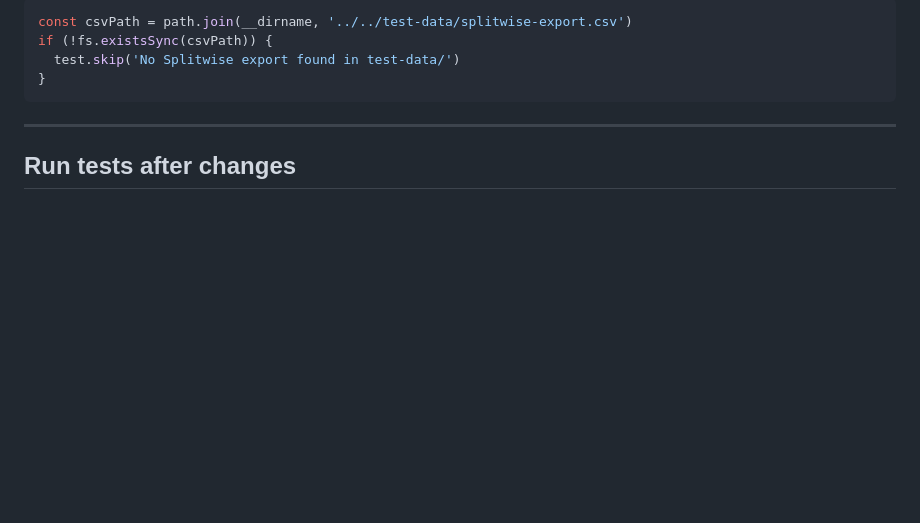
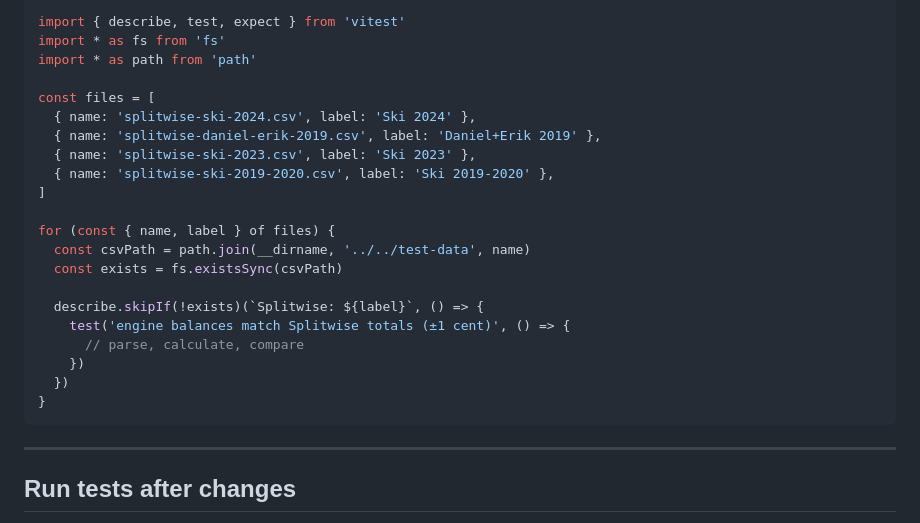
Before and after one commit to erix/splitbot, a Markdown page: TODO.md, the part around one of its changes. Rendered like a GitHub page; blank space fills up the shorter version.

````diff
--- a/TODO.md
+++ b/TODO.md
@@ -98,7 +130,24 @@ The test file should skip gracefully if no CSV is present:
 ```typescript
-const csvPath = path.join(__dirname, '../../test-data/splitwise-export.csv')
-if (!fs.existsSync(csvPath)) {
-  test.skip('No Splitwise export found in test-data/')
+import { describe, test, expect } from 'vitest'
+import * as fs from 'fs'
+import * as path from 'path'
+
+const files = [
+  { name: 'splitwise-ski-2024.csv', label: 'Ski 2024' },
+  { name: 'splitwise-daniel-erik-2019.csv', label: 'Daniel+Erik 2019' },
+  { name: 'splitwise-ski-2023.csv', label: 'Ski 2023' },
+  { name: 'splitwise-ski-2019-2020.csv', label: 'Ski 2019-2020' },
+]
+
+for (const { name, label } of files) {
+  const csvPath = path.join(__dirname, '../../test-data', name)
+  const exists = fs.existsSync(csvPath)
+
+  describe.skipIf(!exists)(`Splitwise: ${label}`, () => {
+    test('engine balances match Splitwise totals (±1 cent)', () => {
+      // parse, calculate, compare
+    })
+  })
 }
 ```
 
````
Also changed, not shown: other parts of TODO.md (+53 -21 lines).
